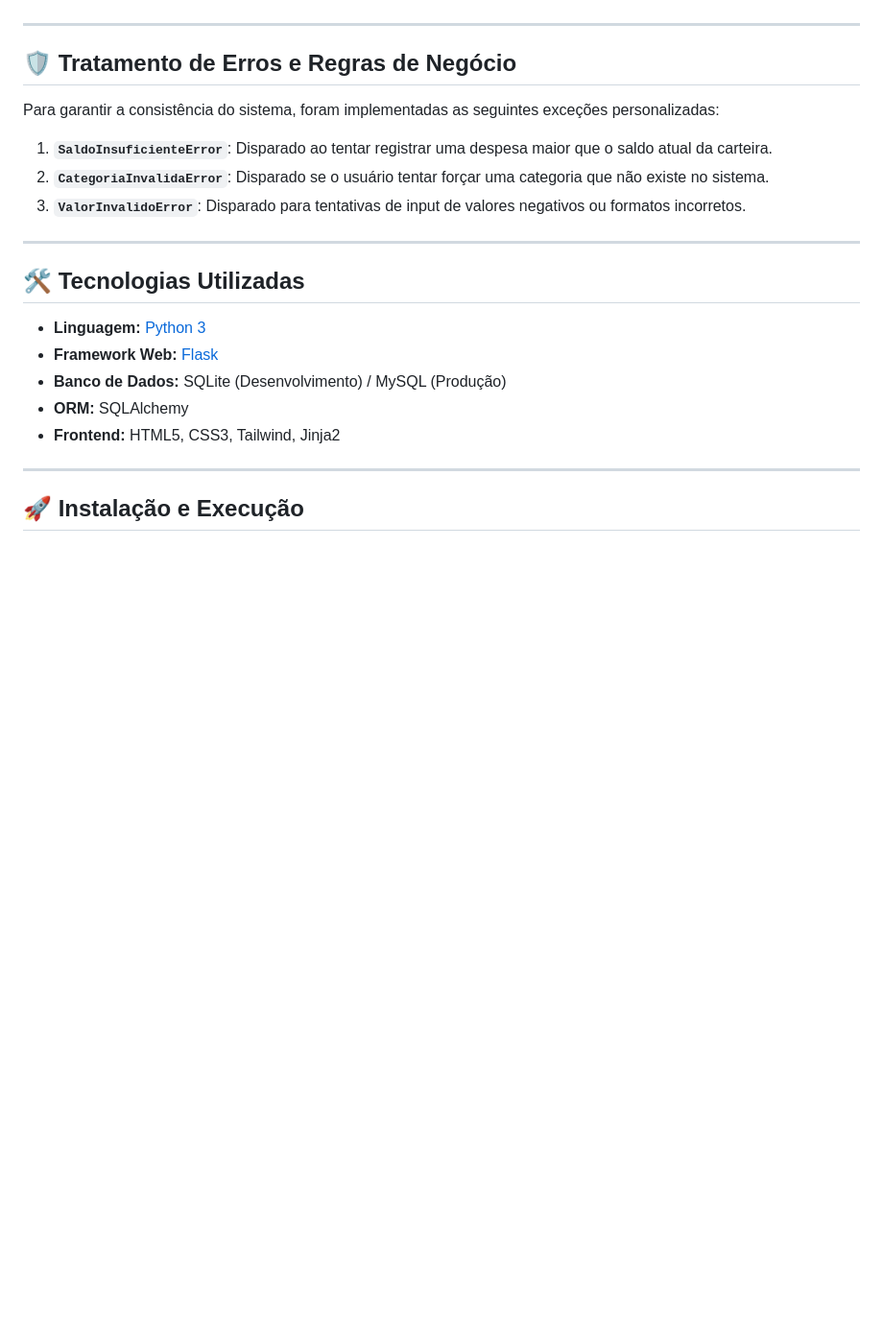
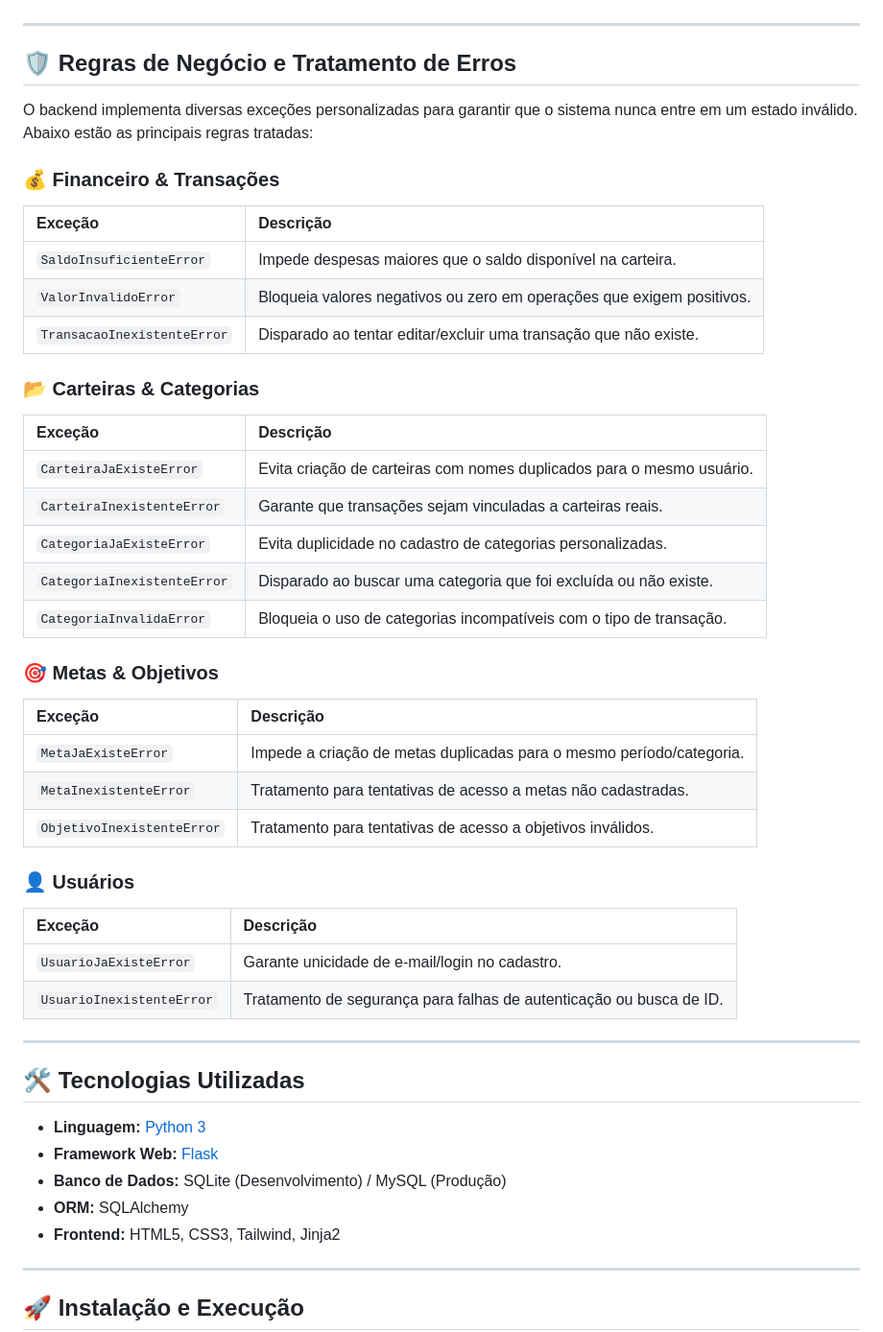
Before and after one commit to ASJoaoVictor/projeto_final_poo_2025.2, a Markdown page: README.md, the part around the change. Shown at 96% size. GitHub-like rendering; blank space fills up the shorter version.

Commit message:
Revise error handling and business rules in README
Updated error handling section with detailed rules and exceptions.

```diff
--- a/README.md
+++ b/README.md
@@ -43,13 +43,38 @@ O sistema atende aos seguintes Requisitos Funcionais (RF):
 
 ---
 
-## 🛡️ Tratamento de Erros e Regras de Negócio
+## 🛡️ Regras de Negócio e Tratamento de Erros
 
-Para garantir a consistência do sistema, foram implementadas as seguintes exceções personalizadas:
+O backend implementa diversas exceções personalizadas para garantir que o sistema nunca entre em um estado inválido. Abaixo estão as principais regras tratadas:
 
-1.  **`SaldoInsuficienteError`**: Disparado ao tentar registrar uma despesa maior que o saldo atual da carteira.
-2.  **`CategoriaInvalidaError`**: Disparado se o usuário tentar forçar uma categoria que não existe no sistema.
-3.  **`ValorInvalidoError`**: Disparado para tentativas de input de valores negativos ou formatos incorretos.
+### 💰 Financeiro & Transações
+| Exceção | Descrição |
+| :--- | :--- |
+| `SaldoInsuficienteError` | Impede despesas maiores que o saldo disponível na carteira. |
+| `ValorInvalidoError` | Bloqueia valores negativos ou zero em operações que exigem positivos. |
+| `TransacaoInexistenteError` | Disparado ao tentar editar/excluir uma transação que não existe. |
+
+### 📂 Carteiras & Categorias
+| Exceção | Descrição |
+| :--- | :--- |
+| `CarteiraJaExisteError` | Evita criação de carteiras com nomes duplicados para o mesmo usuário. |
+| `CarteiraInexistenteError` | Garante que transações sejam vinculadas a carteiras reais. |
+| `CategoriaJaExisteError` | Evita duplicidade no cadastro de categorias personalizadas. |
+| `CategoriaInexistenteError` | Disparado ao buscar uma categoria que foi excluída ou não existe. |
+| `CategoriaInvalidaError` | Bloqueia o uso de categorias incompatíveis com o tipo de transação. |
+
+### 🎯 Metas & Objetivos
+| Exceção | Descrição |
+| :--- | :--- |
+| `MetaJaExisteError` | Impede a criação de metas duplicadas para o mesmo período/categoria. |
+| `MetaInexistenteError` | Tratamento para tentativas de acesso a metas não cadastradas. |
+| `ObjetivoInexistenteError` | Tratamento para tentativas de acesso a objetivos inválidos. |
+
+### 👤 Usuários
+| Exceção | Descrição |
+| :--- | :--- |
+| `UsuarioJaExisteError` | Garante unicidade de e-mail/login no cadastro. |
+| `UsuarioInexistenteError` | Tratamento de segurança para falhas de autenticação ou busca de ID. |
 
 ---
 
```
